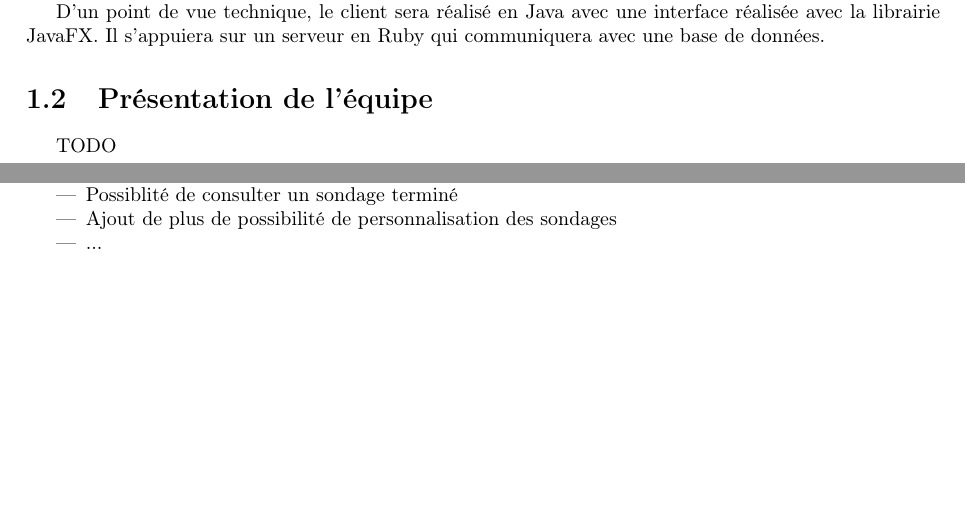
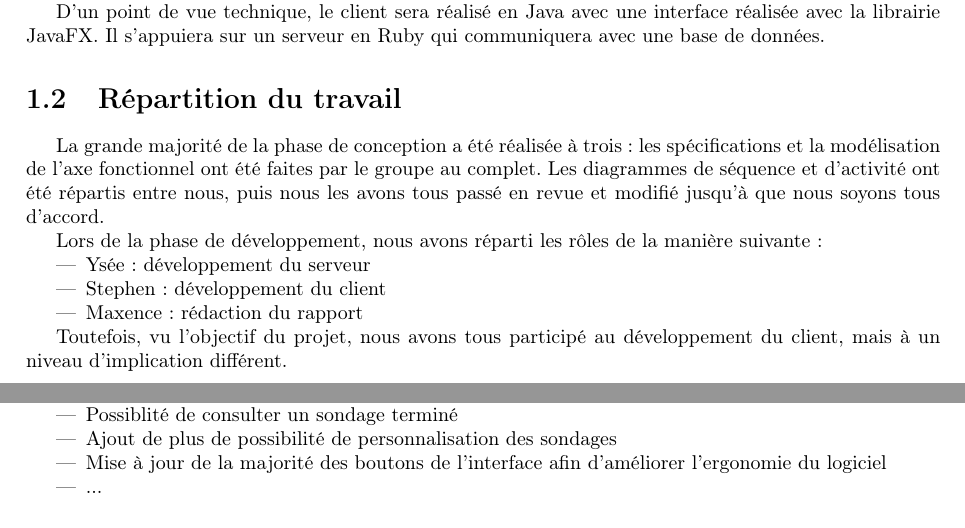
Before and after one commit to YMonnier/B00DLE, a LaTeX document (latex/rapport.tex): two parts of pages 5 and 29 of 34, joined at a grey line, cut so that both start at the same text, the shorter picture padded with empty space. Compiled offline with pdfLaTeX.

Commit message:
add part Répartition du travail to report

```diff
--- a/latex/rapport.tex
+++ b/latex/rapport.tex
@@ -59,9 +59,17 @@ Le logiciel devra fournir au créateur du sondage un accès facile aux réponses
 Ce rapport présentera la conception et la réalisation du logiciel B00DLE en respectant la chronologie de notre étude : spécifications, étude UML, présentation du résultat puis un retour sur le déroulement du projet.
 \par D'un point de vue technique, le client sera réalisé en Java avec une interface réalisée avec la librairie JavaFX. Il s'appuiera sur un serveur en Ruby qui communiquera avec une base de données.
 
-\section{Présentation de l'équipe}
+\section{Répartition du travail}
 
-TODO
+\par La grande majorité de la phase de conception a été réalisée à trois : les spécifications et la modélisation de l'axe fonctionnel ont été faites par le groupe au complet.
+Les diagrammes de séquence et d'activité ont été répartis entre nous, puis nous les avons tous passé en revue et modifié jusqu'à que nous soyons tous d'accord.
+
+\par Lors de la phase de développement, nous avons réparti les rôles de la manière suivante : \begin{itemize}
+	\item Ysée : développement du serveur
+	\item Stephen : développement du client
+	\item Maxence : rédaction du rapport
+\end{itemize}
+\par Toutefois, vu l'objectif du projet, nous avons tous participé au développement du client, mais à un niveau d'implication différent.
 
 
 \chapter{Pré-conception}
@@ -507,6 +515,7 @@ TODO
 	\item Amélioration des messages d'erreurs liées aux erreur serveur
 	\item Possiblité de consulter un sondage terminé
 	\item Ajout de plus de possibilité de personnalisation des sondages
+	\item Mise à jour de la majorité des boutons de l'interface afin d'améliorer l'ergonomie du logiciel
 	\item ...
 \end{itemize}
 
```
Also changed, not shown: latex/rapport.pdf.
